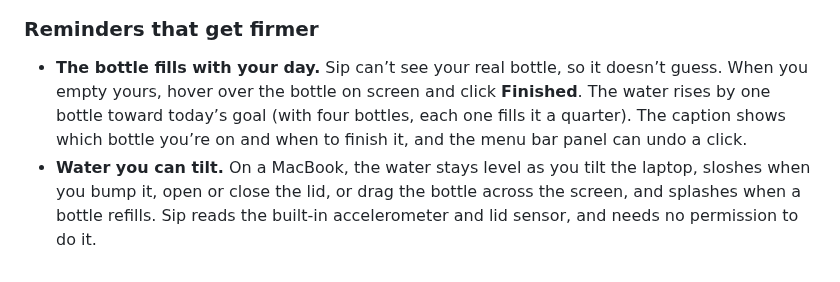
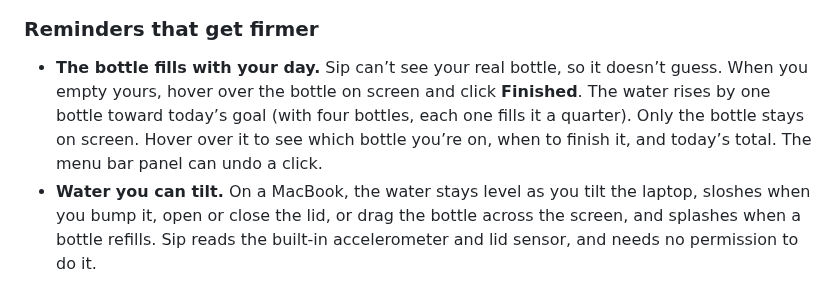
Before and after one commit to deepujain/sip, a Markdown page: README.md, the part around one of its changes. Rendered like a GitHub page.

Commit message:
Show only the bottle on screen and reveal its details on hover

```diff
--- a/README.md
+++ b/README.md
@@ -40,7 +40,7 @@ You know you should drink more water. You fill your bottle in the morning, and a
 
 ### Reminders that get firmer
 
-- **The bottle fills with your day.** Sip can’t see your real bottle, so it doesn’t guess. When you empty yours, hover over the bottle on screen and click **Finished**. The water rises by one bottle toward today’s goal (with four bottles, each one fills it a quarter). The caption shows which bottle you’re on and when to finish it, and the menu bar panel can undo a click.
+- **The bottle fills with your day.** Sip can’t see your real bottle, so it doesn’t guess. When you empty yours, hover over the bottle on screen and click **Finished**. The water rises by one bottle toward today’s goal (with four bottles, each one fills it a quarter). Only the bottle stays on screen. Hover over it to see which bottle you’re on, when to finish it, and today’s total. The menu bar panel can undo a click.
 - **Water you can tilt.** On a MacBook, the water stays level as you tilt the laptop, sloshes when you bump it, open or close the lid, or drag the bottle across the screen, and splashes when a bottle refills. Sip reads the built-in accelerometer and lid sensor, and needs no permission to do it.
 - **Put it anywhere.** Drag the bottle wherever you like and it stays there. It starts on the right side, above the bottom-right corner, so it doesn’t cover apps like Where’d It Go?. **Settings › Bottle on screen** puts it back on the left or right side.
 - **A nudge halfway through.** Halfway through each bottle, a small card slides in under the menu bar to say it should be about half gone. It goes away on its own.
```
Also changed, not shown: other parts of README.md (+1 -1 lines), docs/images/desk-done.png, docs/images/desk.png, 4 other files.
